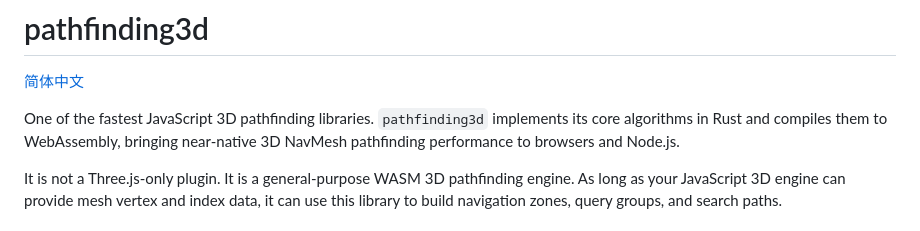
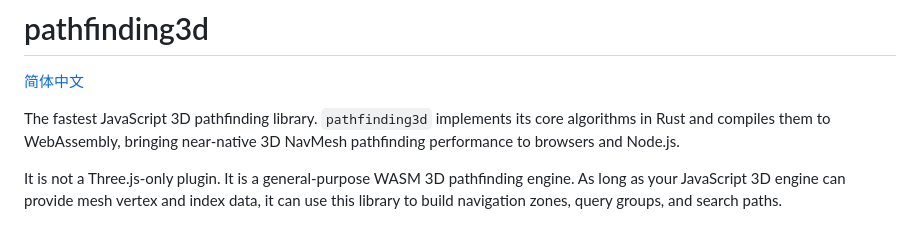
Before and after one commit to MrYang614/pathfinding3d, a Markdown page: README.md, the part around the change. Drawn GitHub-style.

Commit message:
Update description to emphasize library speed

```diff
--- a/README.md
+++ b/README.md
@@ -2,7 +2,7 @@
 
 [简体中文](README.zh-CN.md)
 
-One of the fastest JavaScript 3D pathfinding libraries. `pathfinding3d` implements its core algorithms in Rust and compiles them to WebAssembly, bringing near-native 3D NavMesh pathfinding performance to browsers and Node.js.
+The fastest JavaScript 3D pathfinding library. `pathfinding3d` implements its core algorithms in Rust and compiles them to WebAssembly, bringing near-native 3D NavMesh pathfinding performance to browsers and Node.js.
 
 It is not a Three.js-only plugin. It is a general-purpose WASM 3D pathfinding engine. As long as your JavaScript 3D engine can provide mesh vertex and index data, it can use this library to build navigation zones, query groups, and search paths.
 
```
